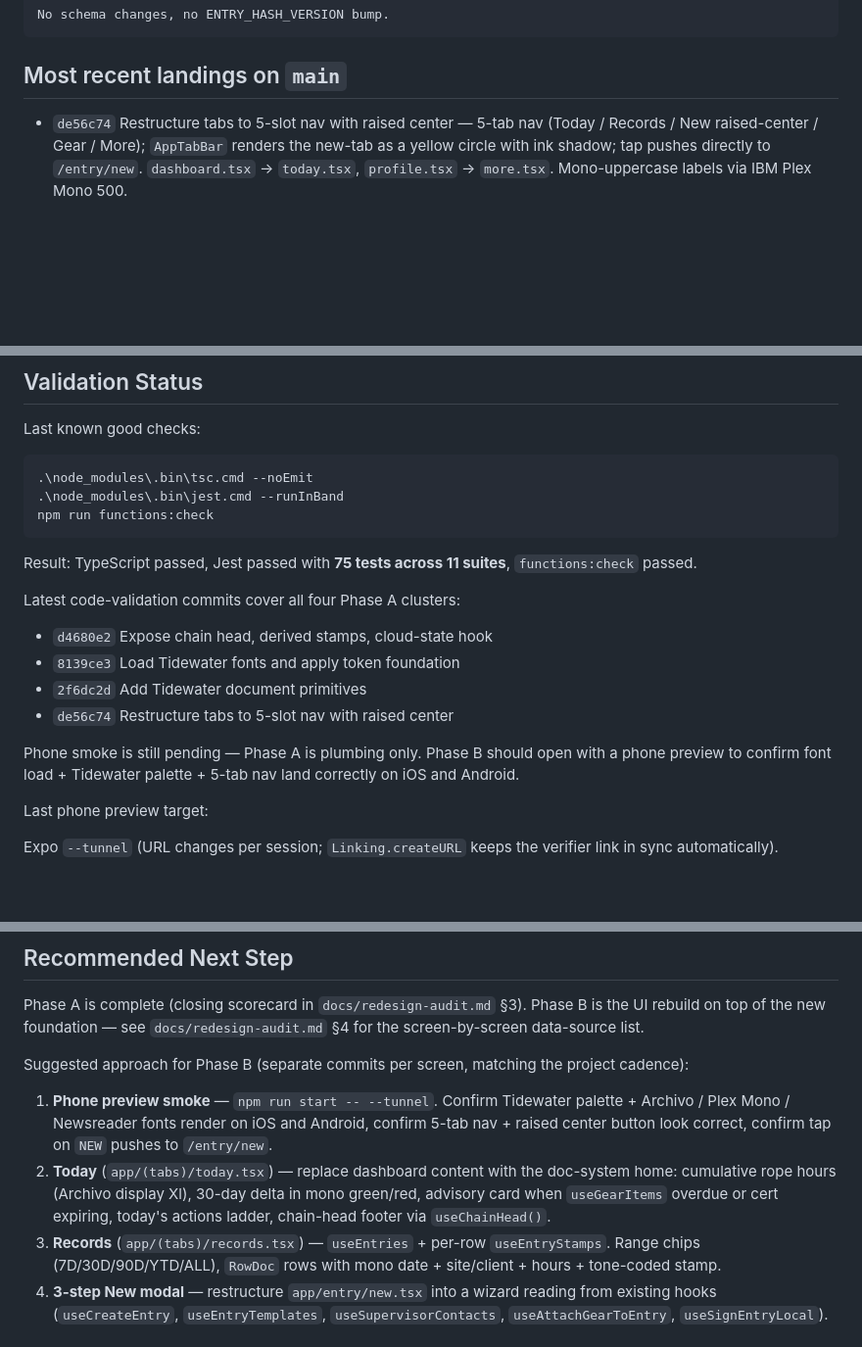
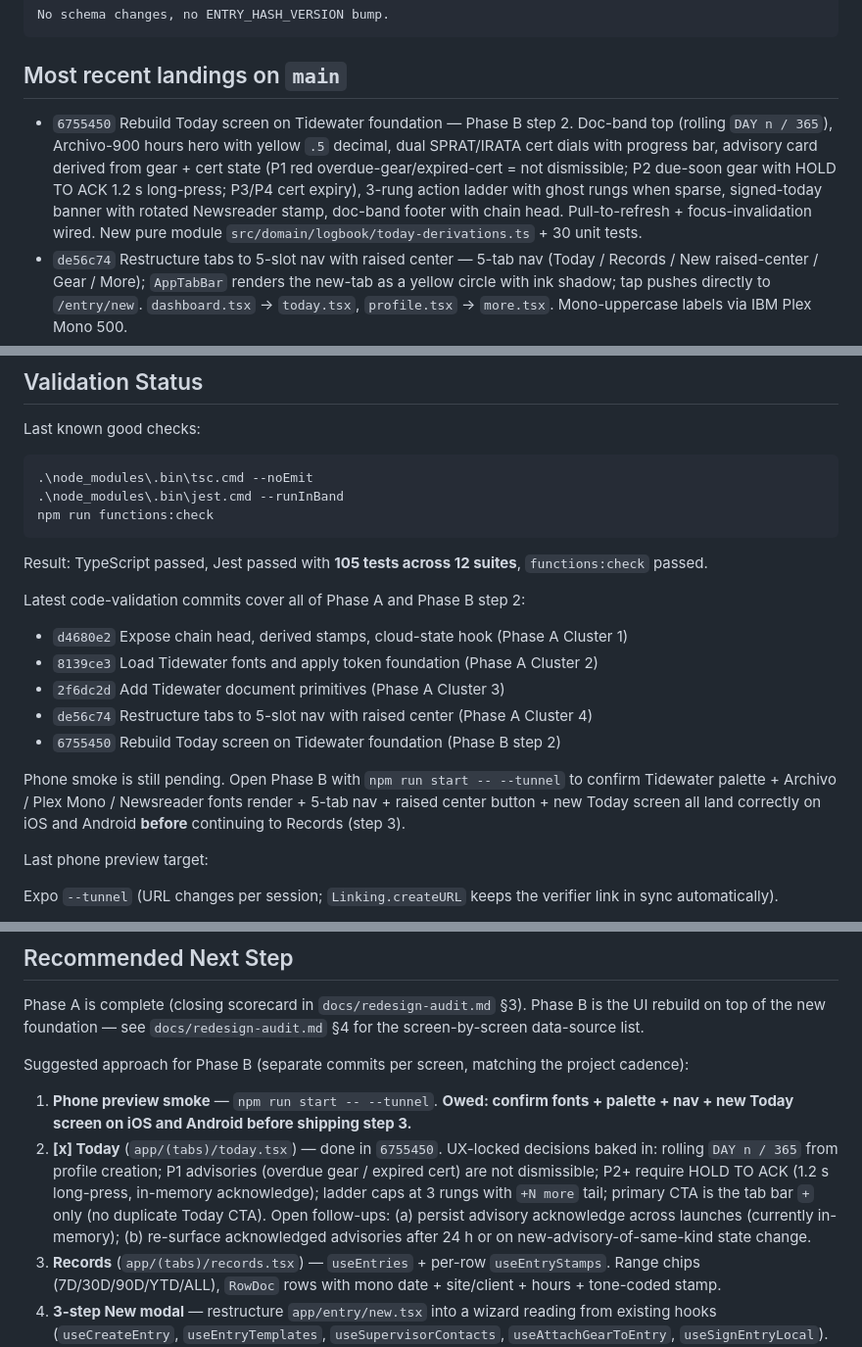
Before and after one commit to Bloodshed-Rain/RALKREDUX, a Markdown page: docs/CODEX_HANDOFF.md, 3 parts joined by grey strips. Shown at 98% size. Drawn GitHub-style; blank space fills up the shorter version.

Commit message:
Note Today landing in handoff
Bump validation status (105 tests / 12 suites), add 6755450 to "Most
recent landings", and mark Phase B step 2 done in "Recommended Next
Step" with the UX-locked decisions recorded inline plus the two
follow-ups (persistent advisory acknowledge + 24 h re-surface).

Co-Authored-By: Claude Opus 4.7 (1M context) <noreply@anthropic.com>

````diff
--- a/docs/CODEX_HANDOFF.md
+++ b/docs/CODEX_HANDOFF.md
@@ -72,6 +72,7 @@ No schema changes, no ENTRY_HASH_VERSION bump.
 
 ## Most recent landings on `main`
 
+- `6755450` Rebuild Today screen on Tidewater foundation — Phase B step 2. Doc-band top (rolling `DAY n / 365`), Archivo-900 hours hero with yellow `.5` decimal, dual SPRAT/IRATA cert dials with progress bar, advisory card derived from gear + cert state (P1 red overdue-gear/expired-cert = not dismissible; P2 due-soon gear with HOLD TO ACK 1.2 s long-press; P3/P4 cert expiry), 3-rung action ladder with ghost rungs when sparse, signed-today banner with rotated Newsreader stamp, doc-band footer with chain head. Pull-to-refresh + focus-invalidation wired. New pure module `src/domain/logbook/today-derivations.ts` + 30 unit tests.
 - `de56c74` Restructure tabs to 5-slot nav with raised center — 5-tab nav (Today / Records / New raised-center / Gear / More); `AppTabBar` renders the new-tab as a yellow circle with ink shadow; tap pushes directly to `/entry/new`. `dashboard.tsx` → `today.tsx`, `profile.tsx` → `more.tsx`. Mono-uppercase labels via IBM Plex Mono 500.
 - `2f6dc2d` Add Tidewater document primitives — six new primitives (`DocBand`, `FormCell`, `Stamp`, `Chip`, `RowDoc`, `SectionH`) under `src/ui/primitives/`, all token-driven, no inline hex. Used by Phase B screens.
 - `8139ce3` Load Tidewater fonts and apply token foundation — Archivo 700/800/900, IBM Plex Mono 400/500/600, Newsreader italic 500/700, Inter 700 loaded in `AppProviders`; `tokens.ts` swapped to Tidewater + new `tidewater` / `hairlines` / `docBand` / `stamp` token groups + display/mono/italic/formNumber typography. Existing screens get an instant facelift via remapped `colors` keys.
@@ -329,16 +330,17 @@ Last known good checks:
 npm run functions:check
 ```
 
-Result: TypeScript passed, Jest passed with **75 tests across 11 suites**, `functions:check` passed.
+Result: TypeScript passed, Jest passed with **105 tests across 12 suites**, `functions:check` passed.
 
-Latest code-validation commits cover all four Phase A clusters:
+Latest code-validation commits cover all of Phase A and Phase B step 2:
 
-- `d4680e2` Expose chain head, derived stamps, cloud-state hook
-- `8139ce3` Load Tidewater fonts and apply token foundation
-- `2f6dc2d` Add Tidewater document primitives
-- `de56c74` Restructure tabs to 5-slot nav with raised center
+- `d4680e2` Expose chain head, derived stamps, cloud-state hook (Phase A Cluster 1)
+- `8139ce3` Load Tidewater fonts and apply token foundation (Phase A Cluster 2)
+- `2f6dc2d` Add Tidewater document primitives (Phase A Cluster 3)
+- `de56c74` Restructure tabs to 5-slot nav with raised center (Phase A Cluster 4)
+- `6755450` Rebuild Today screen on Tidewater foundation (Phase B step 2)
 
-Phone smoke is still pending — Phase A is plumbing only. Phase B should open with a phone preview to confirm font load + Tidewater palette + 5-tab nav land correctly on iOS and Android.
+Phone smoke is still pending. Open Phase B with `npm run start -- --tunnel` to confirm Tidewater palette + Archivo / Plex Mono / Newsreader fonts render + 5-tab nav + raised center button + new Today screen all land correctly on iOS and Android **before** continuing to Records (step 3).
 
 Last phone preview target:
 
@@ -369,8 +371,8 @@ Phase A is complete (closing scorecard in `docs/redesign-audit.md` §3). Phase B
 
 Suggested approach for Phase B (separate commits per screen, matching the project cadence):
 
-1. **Phone preview smoke** — `npm run start -- --tunnel`. Confirm Tidewater palette + Archivo / Plex Mono / Newsreader fonts render on iOS and Android, confirm 5-tab nav + raised center button look correct, confirm tap on `NEW` pushes to `/entry/new`.
-2. **Today** (`app/(tabs)/today.tsx`) — replace dashboard content with the doc-system home: cumulative rope hours (Archivo display Xl), 30-day delta in mono green/red, advisory card when `useGearItems` overdue or cert expiring, today's actions ladder, chain-head footer via `useChainHead()`.
+1. **Phone preview smoke** — `npm run start -- --tunnel`. **Owed: confirm fonts + palette + nav + new Today screen on iOS and Android before shipping step 3.**
+2. **[x] Today** (`app/(tabs)/today.tsx`) — done in `6755450`. UX-locked decisions baked in: rolling `DAY n / 365` from profile creation; P1 advisories (overdue gear / expired cert) are not dismissible; P2+ require HOLD TO ACK (1.2 s long-press, in-memory acknowledge); ladder caps at 3 rungs with `+N more` tail; primary CTA is the tab bar `+` only (no duplicate Today CTA). Open follow-ups: (a) persist advisory acknowledge across launches (currently in-memory); (b) re-surface acknowledged advisories after 24 h or on new-advisory-of-same-kind state change.
 3. **Records** (`app/(tabs)/records.tsx`) — `useEntries` + per-row `useEntryStamps`. Range chips (7D/30D/90D/YTD/ALL), `RowDoc` rows with mono date + site/client + hours + tone-coded stamp.
 4. **3-step New modal** — restructure `app/entry/new.tsx` into a wizard reading from existing hooks (`useCreateEntry`, `useEntryTemplates`, `useSupervisorContacts`, `useAttachGearToEntry`, `useSignEntryLocal`). Step 1: hours + job particulars. Step 2: gear + work + conditions + photos. Step 3: supervisor + lock confirmation.
 5. **Record detail** (`app/entry/[id].tsx`) — full doc-style view with `DocBand` chrome, `FormCell` rows, `Stamp` overlay set from `deriveEntryStamps()`, chain-hash footer.
````
